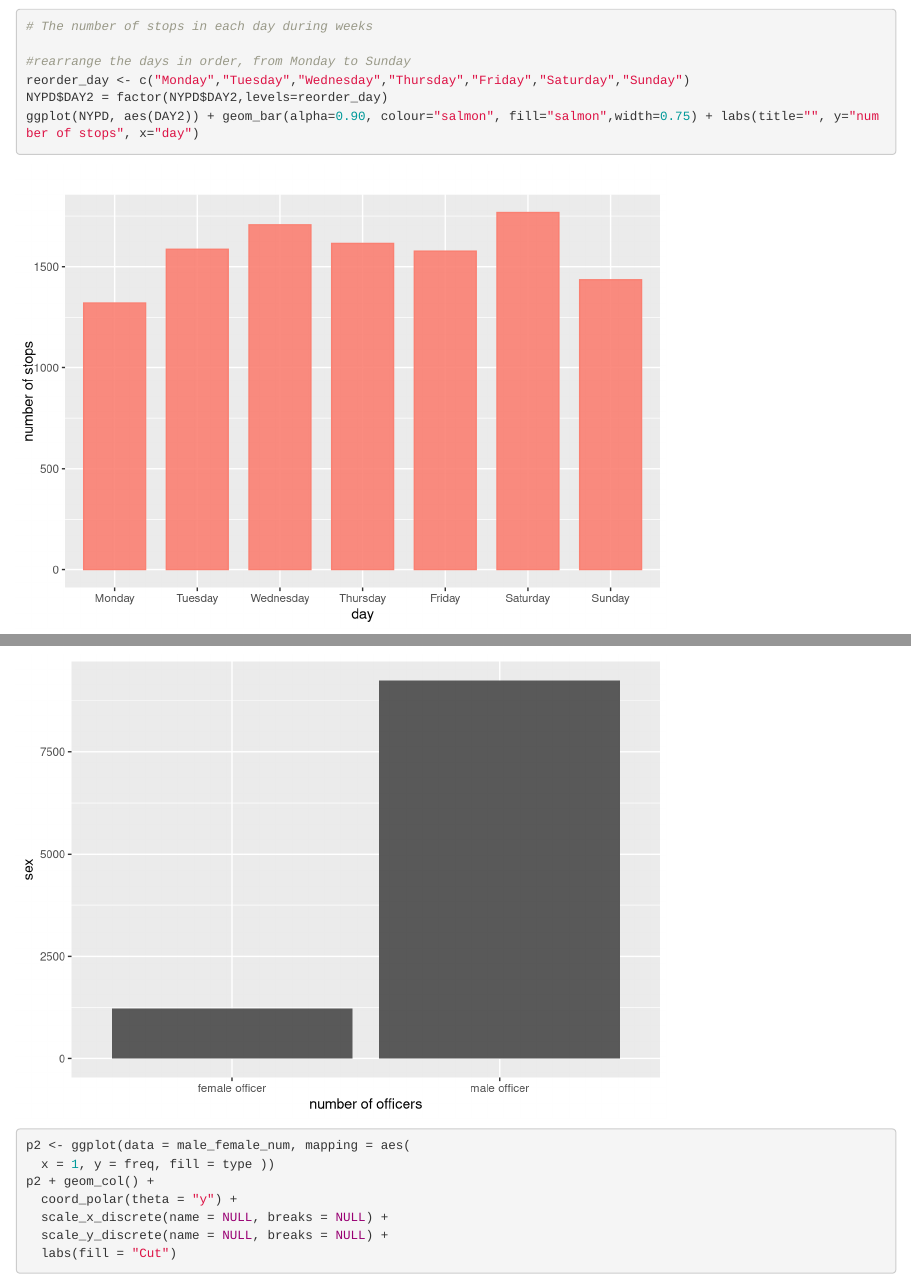
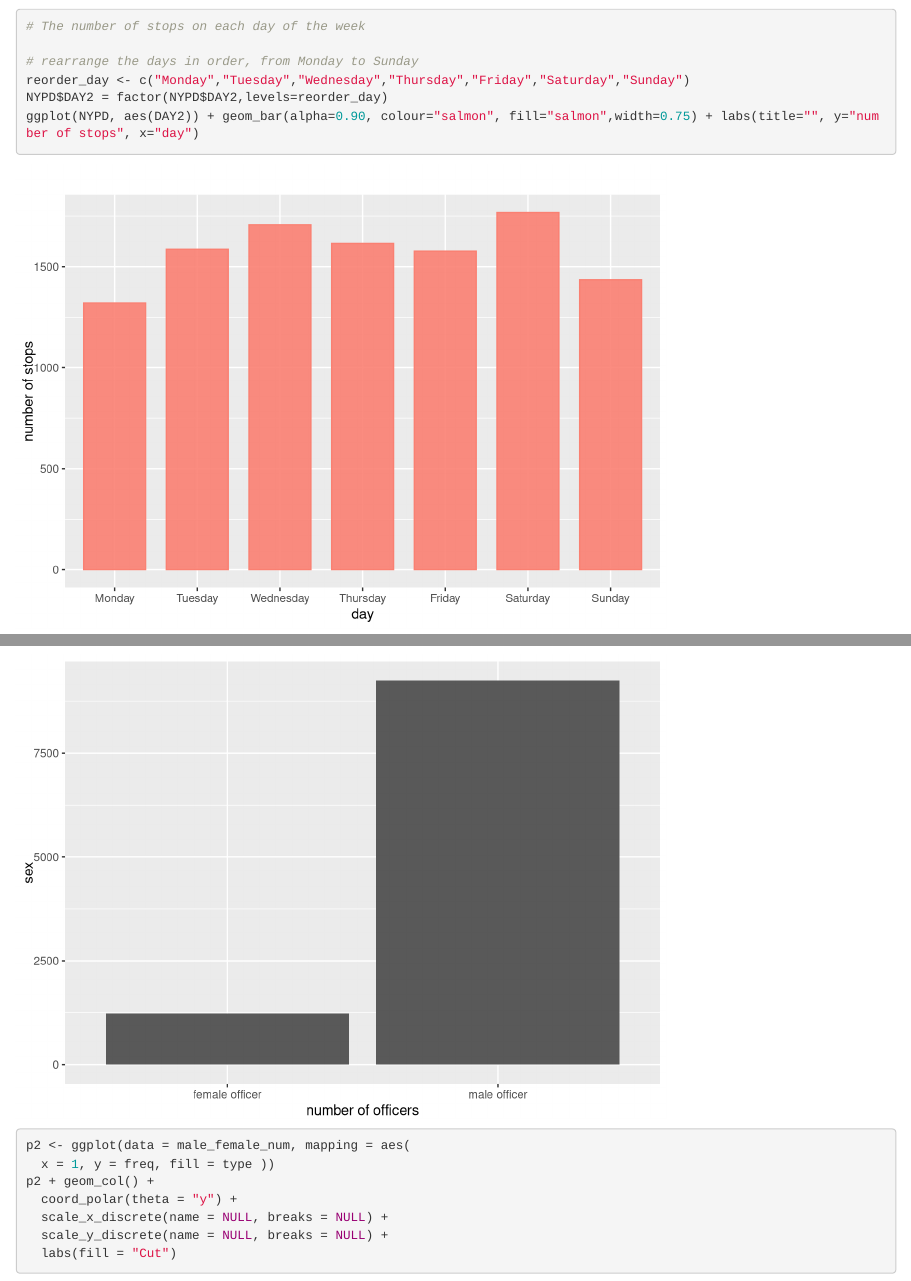
Before and after one commit to LeyiCui-Angel/NYPD-Stop_Question_Frisk-Data, an R Markdown document (Project/Project--NYPD.Rmd): the page in a window 1100 px wide, from 1720 px down, and a second part further down, joined at a grey line. Rendered offline with R 4.5, knitr and Pandoc, with nearby package versions.

Commit message:
final version

````diff
--- a/Project/Project--NYPD.Rmd
+++ b/Project/Project--NYPD.Rmd
@@ -26,9 +26,9 @@ ggplot(NYPD, aes(MONTH2)) + geom_bar(alpha=0.90, colour="orange", fill="orange",
 ```
 
 ```{r}
-# The number of stops in each day during weeks
+# The number of stops on each day of the week
 
-#rearrange the days in order, from Monday to Sunday
+# rearrange the days in order, from Monday to Sunday
 reorder_day <- c("Monday","Tuesday","Wednesday","Thursday","Friday","Saturday","Sunday")
 NYPD$DAY2 = factor(NYPD$DAY2,levels=reorder_day)
 ggplot(NYPD, aes(DAY2)) + geom_bar(alpha=0.90, colour="salmon", fill="salmon",width=0.75) + labs(title="", y="number of stops", x="day")
````
